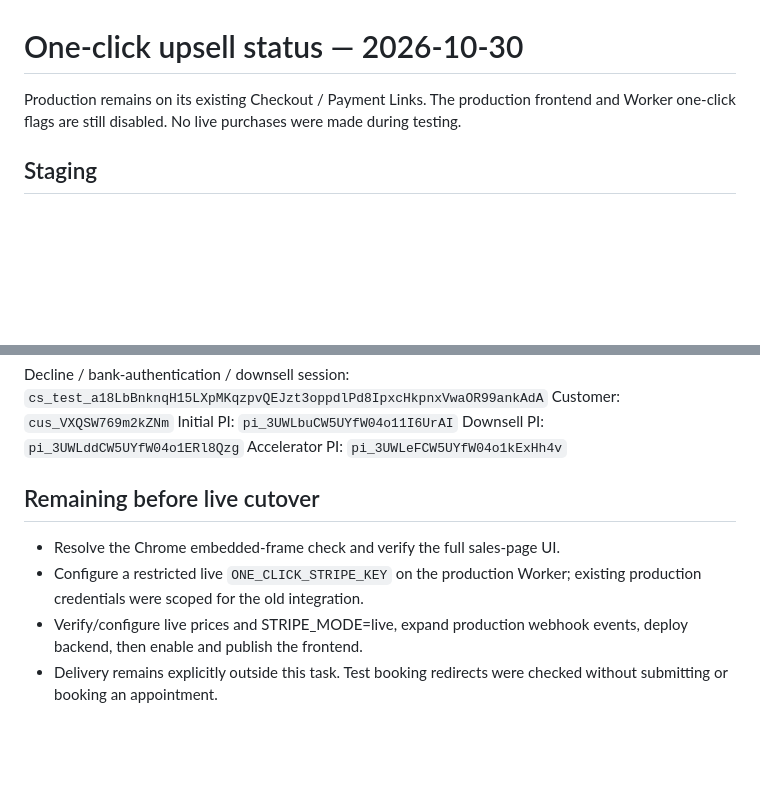
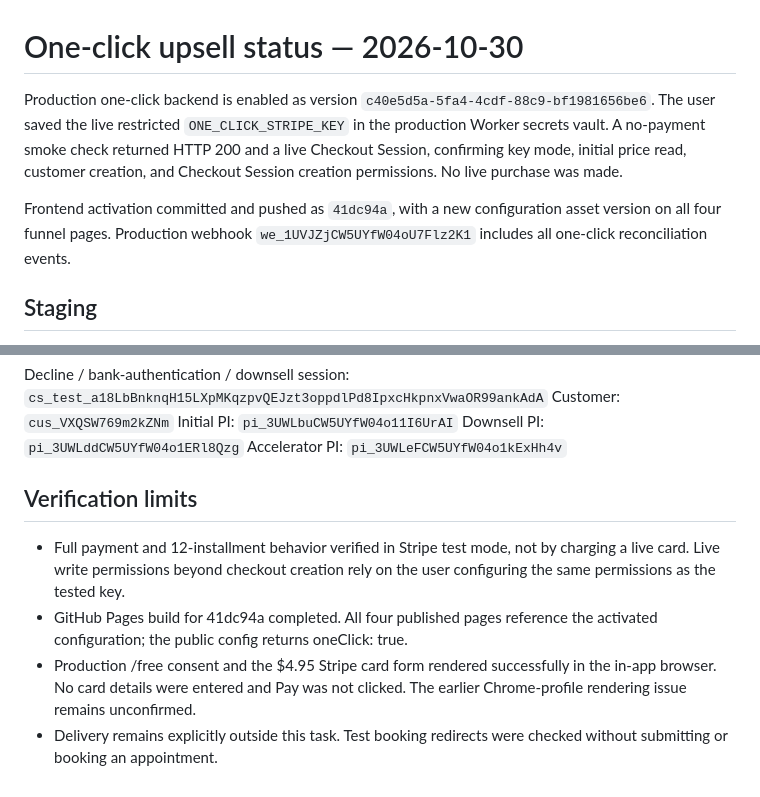
Before and after one commit to tdgeraldmcd/genesiswebsite, a Markdown page: checkout-worker/ONE-CLICK-STATUS.md, 2 parts joined by grey strips. GitHub-like rendering; blank space fills up the shorter version.

Commit message:
Record production activation and verification limits

```diff
--- a/checkout-worker/ONE-CLICK-STATUS.md
+++ b/checkout-worker/ONE-CLICK-STATUS.md
@@ -1,8 +1,15 @@
 # One-click upsell status — 2026-10-30
 
-Production remains on its existing Checkout / Payment Links. The production
-frontend and Worker one-click flags are still disabled. No live purchases were
-made during testing.
+Production one-click backend is enabled as version
+`c40e5d5a-5fa4-4cdf-88c9-bf1981656be6`. The user saved the live restricted
+`ONE_CLICK_STRIPE_KEY` in the production Worker secrets vault. A no-payment
+smoke check returned HTTP 200 and a live Checkout Session, confirming key mode,
+initial price read, customer creation, and Checkout Session creation permissions.
+No live purchase was made.
+
+Frontend activation committed and pushed as `41dc94a`, with a new configuration
+asset version on all four funnel pages. Production webhook
+`we_1UVJZjCW5UYfW04oU7Flz2K1` includes all one-click reconciliation events.
 
 ## Staging
 
@@ -68,12 +75,15 @@ Initial PI: `pi_3UWLbuCW5UYfW04o11I6UrAI`
 Downsell PI: `pi_3UWLddCW5UYfW04o1ERl8Qzg`
 Accelerator PI: `pi_3UWLeFCW5UYfW04o1kExHh4v`
 
-## Remaining before live cutover
+## Verification limits
 
-- Resolve the Chrome embedded-frame check and verify the full sales-page UI.
-- Configure a restricted live `ONE_CLICK_STRIPE_KEY` on the production Worker;
-  existing production credentials were scoped for the old integration.
-- Verify/configure live prices and STRIPE_MODE=live, expand production webhook
-  events, deploy backend, then enable and publish the frontend.
+- Full payment and 12-installment behavior verified in Stripe test mode, not by
+  charging a live card. Live write permissions beyond checkout creation rely on
+  the user configuring the same permissions as the tested key.
+- GitHub Pages build for 41dc94a completed. All four published pages reference
+  the activated configuration; the public config returns oneClick: true.
+- Production /free consent and the $4.95 Stripe card form rendered successfully
+  in the in-app browser. No card details were entered and Pay was not clicked.
+  The earlier Chrome-profile rendering issue remains unconfirmed.
 - Delivery remains explicitly outside this task. Test booking redirects were
   checked without submitting or booking an appointment.
```
